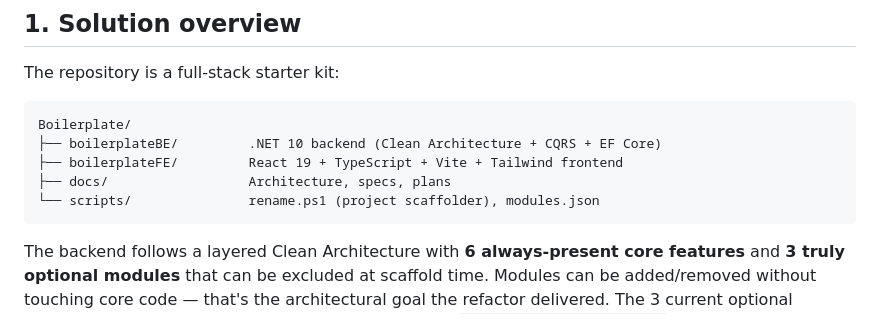
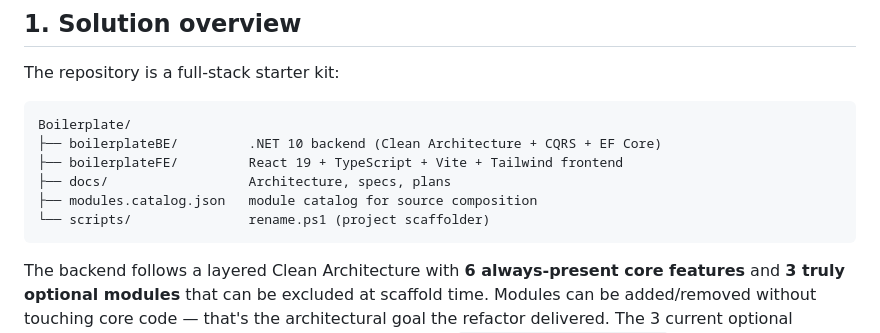
Before and after one commit to samanjasim/Boilerplate-CQRS, a Markdown page: docs/architecture/system-design.md, the part around the change. GitHub-like rendering.

Commit message:
docs(modules): remove stale modules json wording

````diff
--- a/docs/architecture/system-design.md
+++ b/docs/architecture/system-design.md
@@ -32,7 +32,8 @@ Boilerplate/
 ├── boilerplateBE/         .NET 10 backend (Clean Architecture + CQRS + EF Core)
 ├── boilerplateFE/         React 19 + TypeScript + Vite + Tailwind frontend
 ├── docs/                  Architecture, specs, plans
-└── scripts/               rename.ps1 (project scaffolder), modules.json
+├── modules.catalog.json   module catalog for source composition
+└── scripts/               rename.ps1 (project scaffolder)
 ```
 
 The backend follows a layered Clean Architecture with **6 always-present core features** and **3 truly optional modules** that can be excluded at scaffold time. Modules can be added/removed without touching core code — that's the architectural goal the refactor delivered. The 3 current optional modules (Billing, Webhooks, ImportExport) live under `boilerplateBE/src/modules/`. Domain modules a downstream developer adds (e-commerce, POS, CRM, etc.) follow the same pattern.
````
Also changed, not shown: docs/architecture/domain-module-example.md (+2 -2 lines).
